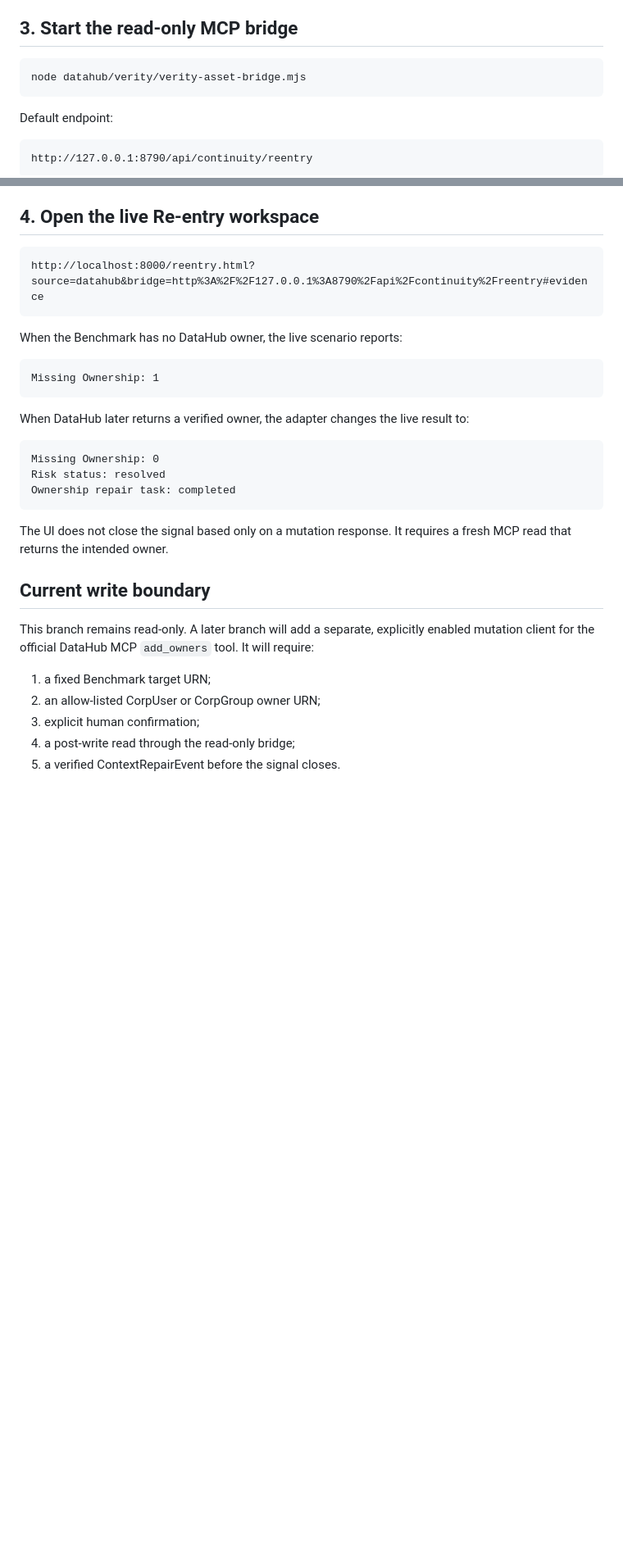
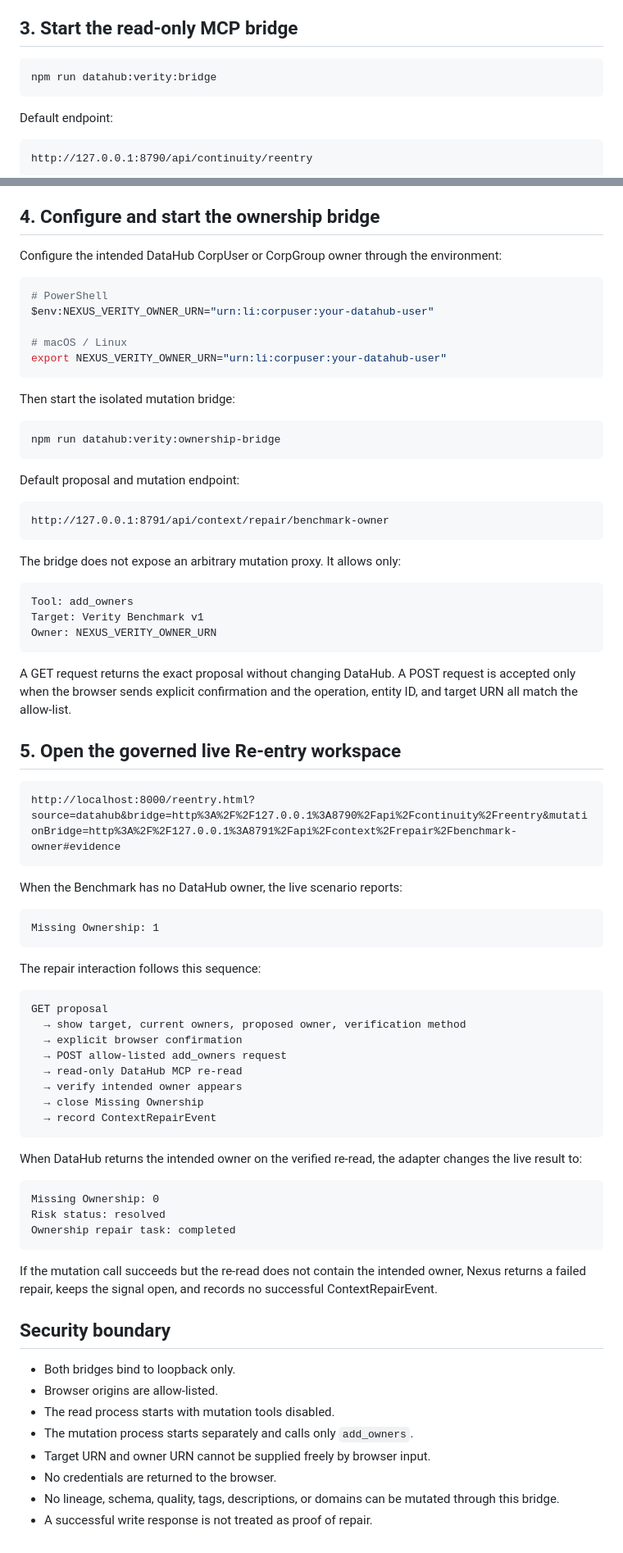
Before and after one commit to cyrilla-mist/nexus-ai, a Markdown page: docs/Nexus-DataHub-Verity-Assets.md, 2 parts joined by grey strips. Shown at 82% size. Drawn GitHub-style; blank space fills up the shorter version.

Commit message:
docs: document governed ownership repair flow

````diff
--- a/docs/Nexus-DataHub-Verity-Assets.md
+++ b/docs/Nexus-DataHub-Verity-Assets.md
@@ -72,7 +72,7 @@ The Benchmark owner is intentionally left unassigned. This creates the real Miss
 ## 3. Start the read-only MCP bridge
 
 ```bash
-node datahub/verity/verity-asset-bridge.mjs
+npm run datahub:verity:bridge
 ```
 
 Default endpoint:
@@ -99,10 +99,44 @@ The bridge:
 - never treats an unavailable source as a missing owner;
 - does not expose an arbitrary MCP proxy.
 
-## 4. Open the live Re-entry workspace
+## 4. Configure and start the ownership bridge
+
+Configure the intended DataHub CorpUser or CorpGroup owner through the environment:
+
+```bash
+# PowerShell
+$env:NEXUS_VERITY_OWNER_URN="urn:li:corpuser:your-datahub-user"
+
+# macOS / Linux
+export NEXUS_VERITY_OWNER_URN="urn:li:corpuser:your-datahub-user"
+```
+
+Then start the isolated mutation bridge:
+
+```bash
+npm run datahub:verity:ownership-bridge
+```
+
+Default proposal and mutation endpoint:
 
 ```text
-http://localhost:8000/reentry.html?source=datahub&bridge=http%3A%2F%2F127.0.0.1%3A8790%2Fapi%2Fcontinuity%2Freentry#evidence
+http://127.0.0.1:8791/api/context/repair/benchmark-owner
+```
+
+The bridge does not expose an arbitrary mutation proxy. It allows only:
+
+```text
+Tool: add_owners
+Target: Verity Benchmark v1
+Owner: NEXUS_VERITY_OWNER_URN
+```
+
+A GET request returns the exact proposal without changing DataHub. A POST request is accepted only when the browser sends explicit confirmation and the operation, entity ID, and target URN all match the allow-list.
+
+## 5. Open the governed live Re-entry workspace
+
+```text
+http://localhost:8000/reentry.html?source=datahub&bridge=http%3A%2F%2F127.0.0.1%3A8790%2Fapi%2Fcontinuity%2Freentry&mutationBridge=http%3A%2F%2F127.0.0.1%3A8791%2Fapi%2Fcontext%2Frepair%2Fbenchmark-owner#evidence
 ```
 
 When the Benchmark has no DataHub owner, the live scenario reports:
@@ -111,7 +145,20 @@ When the Benchmark has no DataHub owner, the live scenario reports:
 Missing Ownership: 1
 ```
 
-When DataHub later returns a verified owner, the adapter changes the live result to:
+The repair interaction follows this sequence:
+
+```text
+GET proposal
+  → show target, current owners, proposed owner, verification method
+  → explicit browser confirmation
+  → POST allow-listed add_owners request
+  → read-only DataHub MCP re-read
+  → verify intended owner appears
+  → close Missing Ownership
+  → record ContextRepairEvent
+```
+
+When DataHub returns the intended owner on the verified re-read, the adapter changes the live result to:
 
 ```text
 Missing Ownership: 0
@@ -119,14 +166,15 @@ Risk status: resolved
 Ownership repair task: completed
 ```
 
-The UI does not close the signal based only on a mutation response. It requires a fresh MCP read that returns the intended owner.
+If the mutation call succeeds but the re-read does not contain the intended owner, Nexus returns a failed repair, keeps the signal open, and records no successful ContextRepairEvent.
 
-## Current write boundary
+## Security boundary
 
-This branch remains read-only. A later branch will add a separate, explicitly enabled mutation client for the official DataHub MCP `add_owners` tool. It will require:
-
-1. a fixed Benchmark target URN;
-2. an allow-listed CorpUser or CorpGroup owner URN;
-3. explicit human confirmation;
-4. a post-write read through the read-only bridge;
-5. a verified ContextRepairEvent before the signal closes.
+- Both bridges bind to loopback only.
+- Browser origins are allow-listed.
+- The read process starts with mutation tools disabled.
+- The mutation process starts separately and calls only `add_owners`.
+- Target URN and owner URN cannot be supplied freely by browser input.
+- No credentials are returned to the browser.
+- No lineage, schema, quality, tags, descriptions, or domains can be mutated through this bridge.
+- A successful write response is not treated as proof of repair.
````
